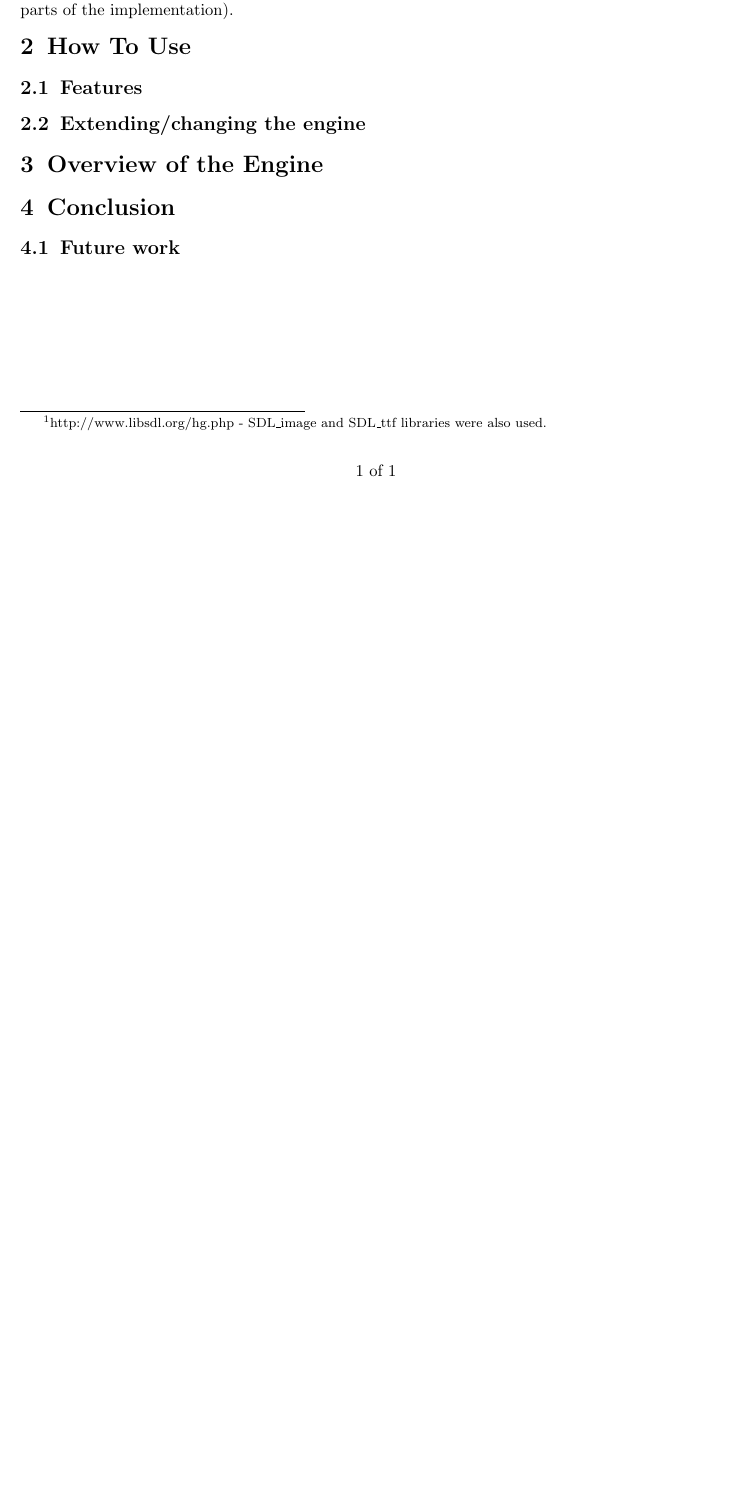
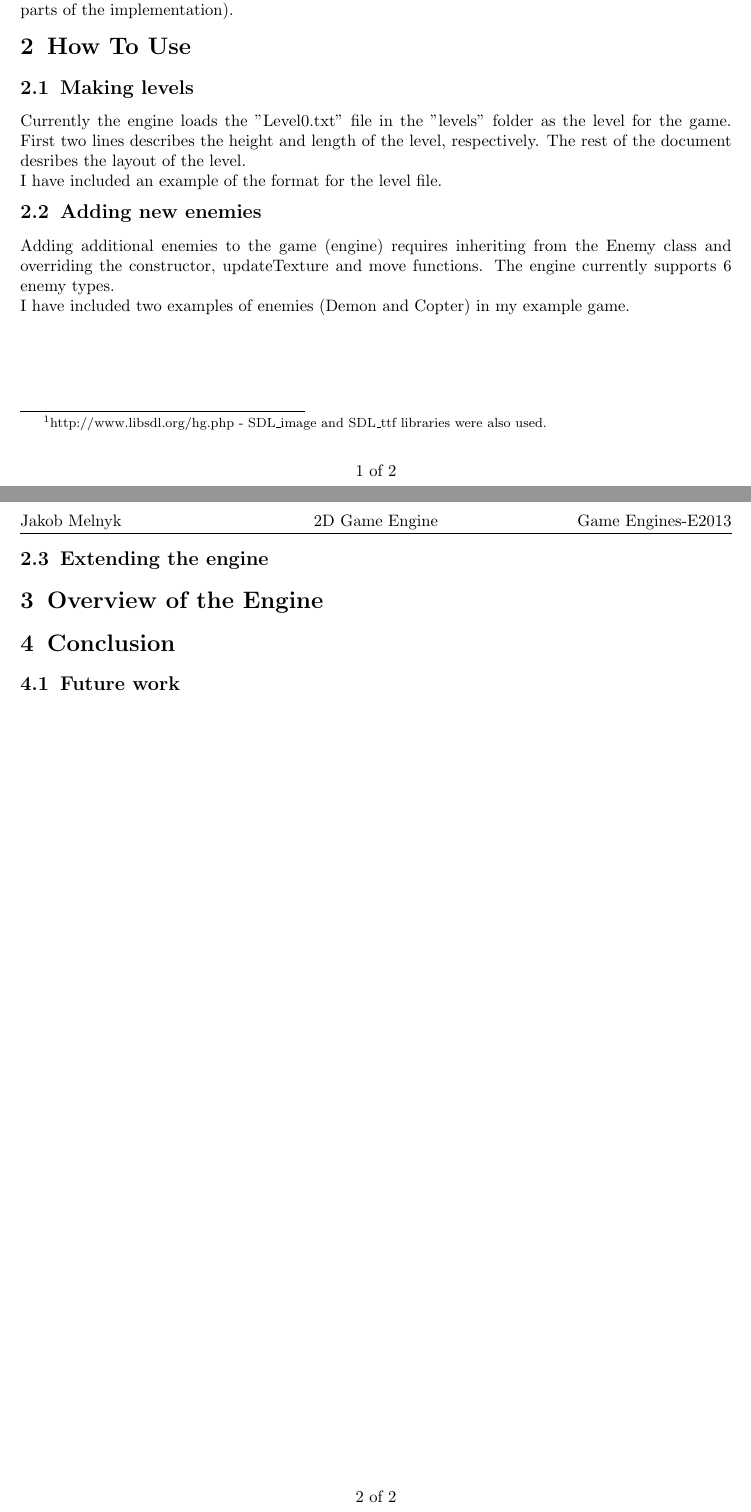
Before and after one commit to esfdk/2DEngine, a LaTeX document (Report/MainReportFile.tex, which reads Report/Sections/HowToUse.tex): part of page 2 of 2 before the commit and two parts of pages 2 and 3 of 3 after it, the two joined at a grey line, cut so that both start at the same text, the shorter picture padded with empty space. Compiled offline with pdfLaTeX.

Commit message:
Wrote a bit on how to use

```diff
--- a/Report/Sections/HowToUse.tex
+++ b/Report/Sections/HowToUse.tex
@@ -1,5 +1,9 @@
 \section{How To Use}
 
-\subsection{Features}
-
-\subsection{Extending/changing the engine}
+\subsection{Making levels}
+Currently the engine loads the "Level0.txt" file in the "levels" folder as the level for the game. First two lines describes the height and length of the level, respectively. The rest of the document desribes the layout of the level.
+\\I have included an example of the format for the level file.
+\subsection{Adding new enemies}
+Adding additional enemies to the game (engine) requires inheriting from the Enemy class and overriding the constructor, updateTexture and move functions. The engine currently supports 6 enemy types.
+\\I have included two examples of enemies (Demon and Copter) in my example game.
+\subsection{Extending the engine}
```
